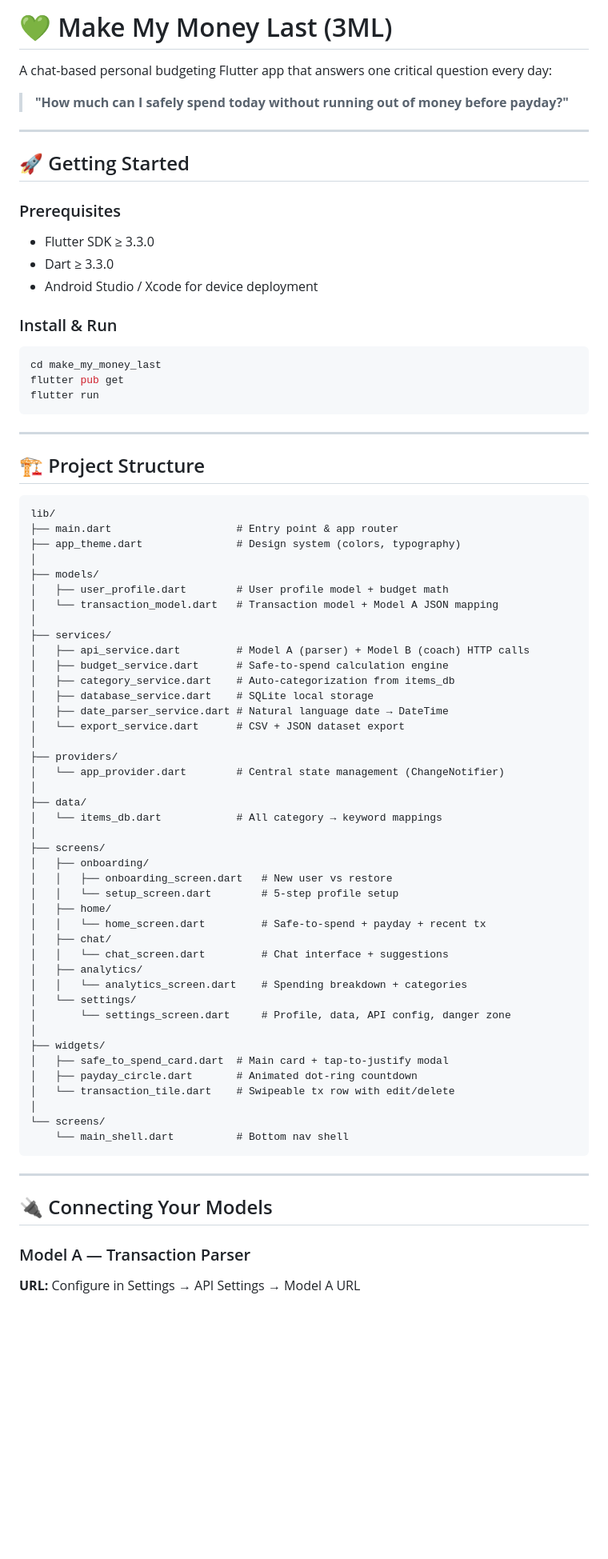
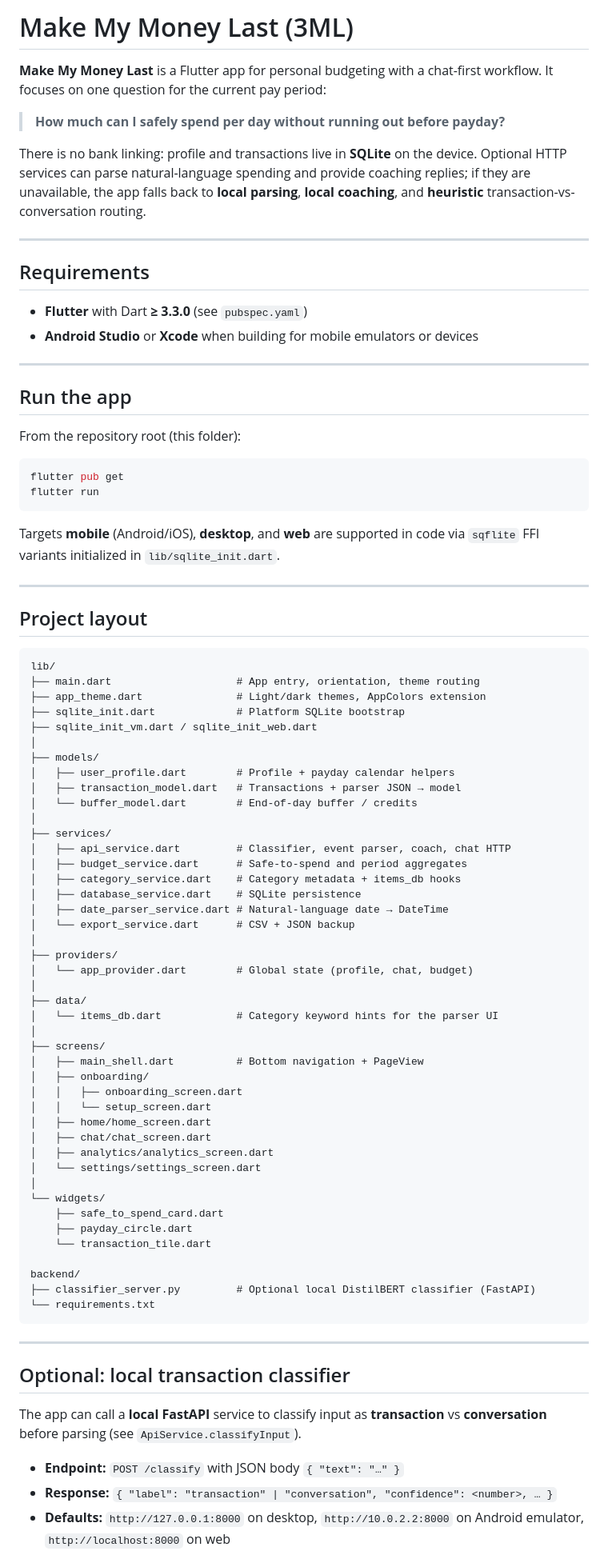
Before and after one commit to abuhussein1504/3ML, a Markdown page: README.md, the part around one of its changes. Shown at 80% size. GitHub-like rendering; blank space fills up the shorter version.

````diff
--- a/README.md
+++ b/README.md
@@ -1,80 +1,88 @@
-# 💚 Make My Money Last (3ML)
+# Make My Money Last (3ML)
 
-A chat-based personal budgeting Flutter app that answers one critical question every day:
+**Make My Money Last** is a Flutter app for personal budgeting with a chat-first workflow. It focuses on one question for the current pay period:
 
-> **"How much can I safely spend today without running out of money before payday?"**
+> **How much can I safely spend per day without running out before payday?**
+
+There is no bank linking: profile and transactions live in **SQLite** on the device. Optional HTTP services can parse natural-language spending and provide coaching replies; if they are unavailable, the app falls back to **local parsing**, **local coaching**, and **heuristic** transaction-vs-conversation routing.
 
 ---
 
-## 🚀 Getting Started
+## Requirements
 
-### Prerequisites
-- Flutter SDK ≥ 3.3.0
-- Dart ≥ 3.3.0
-- Android Studio / Xcode for device deployment
+- **Flutter** with Dart **≥ 3.3.0** (see `pubspec.yaml`)
+- **Android Studio** or **Xcode** when building for mobile emulators or devices
 
-### Install & Run
+---
+
+## Run the app
+
+From the repository root (this folder):
 
 ```bash
-cd make_my_money_last
 flutter pub get
 flutter run
 ```
 
+Targets **mobile** (Android/iOS), **desktop**, and **web** are supported in code via `sqflite` FFI variants initialized in `lib/sqlite_init.dart`.
+
 ---
 
-## 🏗️ Project Structure
+## Project layout
 
 ```
 lib/
-├── main.dart                    # Entry point & app router
-├── app_theme.dart               # Design system (colors, typography)
+├── main.dart                    # App entry, orientation, theme routing
+├── app_theme.dart               # Light/dark themes, AppColors extension
+├── sqlite_init.dart             # Platform SQLite bootstrap
+├── sqlite_init_vm.dart / sqlite_init_web.dart
 │
 ├── models/
-│   ├── user_profile.dart        # User profile model + budget math
-│   └── transaction_model.dart   # Transaction model + Model A JSON mapping
+│   ├── user_profile.dart        # Profile + payday calendar helpers
+│   ├── transaction_model.dart   # Transactions + parser JSON → model
+│   └── buffer_model.dart        # End-of-day buffer / credits
 │
 ├── services/
-│   ├── api_service.dart         # Model A (parser) + Model B (coach) HTTP calls
-│   ├── budget_service.dart      # Safe-to-spend calculation engine
-│   ├── category_service.dart    # Auto-categorization from items_db
-│   ├── database_service.dart    # SQLite local storage
-│   ├── date_parser_service.dart # Natural language date → DateTime
-│   └── export_service.dart      # CSV + JSON dataset export
+│   ├── api_service.dart         # Classifier, event parser, coach, chat HTTP
+│   ├── budget_service.dart      # Safe-to-spend and period aggregates
+│   ├── category_service.dart    # Category metadata + items_db hooks
+│   ├── database_service.dart    # SQLite persistence
+│   ├── date_parser_service.dart # Natural-language date → DateTime
+│   └── export_service.dart      # CSV + JSON backup
 │
 ├── providers/
-│   └── app_provider.dart        # Central state management (ChangeNotifier)
+│   └── app_provider.dart        # Global state (profile, chat, budget)
 │
 ├── data/
-│   └── items_db.dart            # All category → keyword mappings
+│   └── items_db.dart            # Category keyword hints for the parser UI
 │
 ├── screens/
+│   ├── main_shell.dart          # Bottom navigation + PageView
 │   ├── onboarding/
-│   │   ├── onboarding_screen.dart   # New user vs restore
-│   │   └── setup_screen.dart        # 5-step profile setup
-│   ├── home/
-│   │   └── home_screen.dart         # Safe-to-spend + payday + recent tx
-│   ├── chat/
-│   │   └── chat_screen.dart         # Chat interface + suggestions
-│   ├── analytics/
-│   │   └── analytics_screen.dart    # Spending breakdown + categories
-│   └── settings/
-│       └── settings_screen.dart     # Profile, data, API config, danger zone
+│   │   ├── onboarding_screen.dart
+│   │   └── setup_screen.dart
+│   ├── home/home_screen.dart
+│   ├── chat/chat_screen.dart
+│   ├── analytics/analytics_screen.dart
+│   └── settings/settings_screen.dart
 │
-├── widgets/
-│   ├── safe_to_spend_card.dart  # Main card + tap-to-justify modal
-│   ├── payday_circle.dart       # Animated dot-ring countdown
-│   └── transaction_tile.dart    # Swipeable tx row with edit/delete
-│
-└── screens/
-    └── main_shell.dart          # Bottom nav shell
+└── widgets/
+    ├── safe_to_spend_card.dart
+    ├── payday_circle.dart
+    └── transaction_tile.dart
+
+backend/
+├── classifier_server.py         # Optional local DistilBERT classifier (FastAPI)
+└── requirements.txt
 ```
 
 ---
 
-## 🔌 Connecting Your Models
+## Optional: local transaction classifier
 
-### Model A — Transaction Parser
+The app can call a **local FastAPI** service to classify input as **transaction** vs **conversation** before parsing (see `ApiService.classifyInput`).
 
-**URL:** Configure in Settings → API Settings → Model A URL
+- **Endpoint:** `POST /classify` with JSON body `{ "text": "…" }`
+- **Response:** `{ "label": "transaction" | "conversation", "confidence": <number>, … }`
+- **Defaults:** `http://127.0.0.1:8000` on desktop, `http://10.0.2.2:8000` on Android emulator, `http://localhost:8000` on web
 
````
Also changed, not shown: other parts of README.md (+78 -79 lines).
